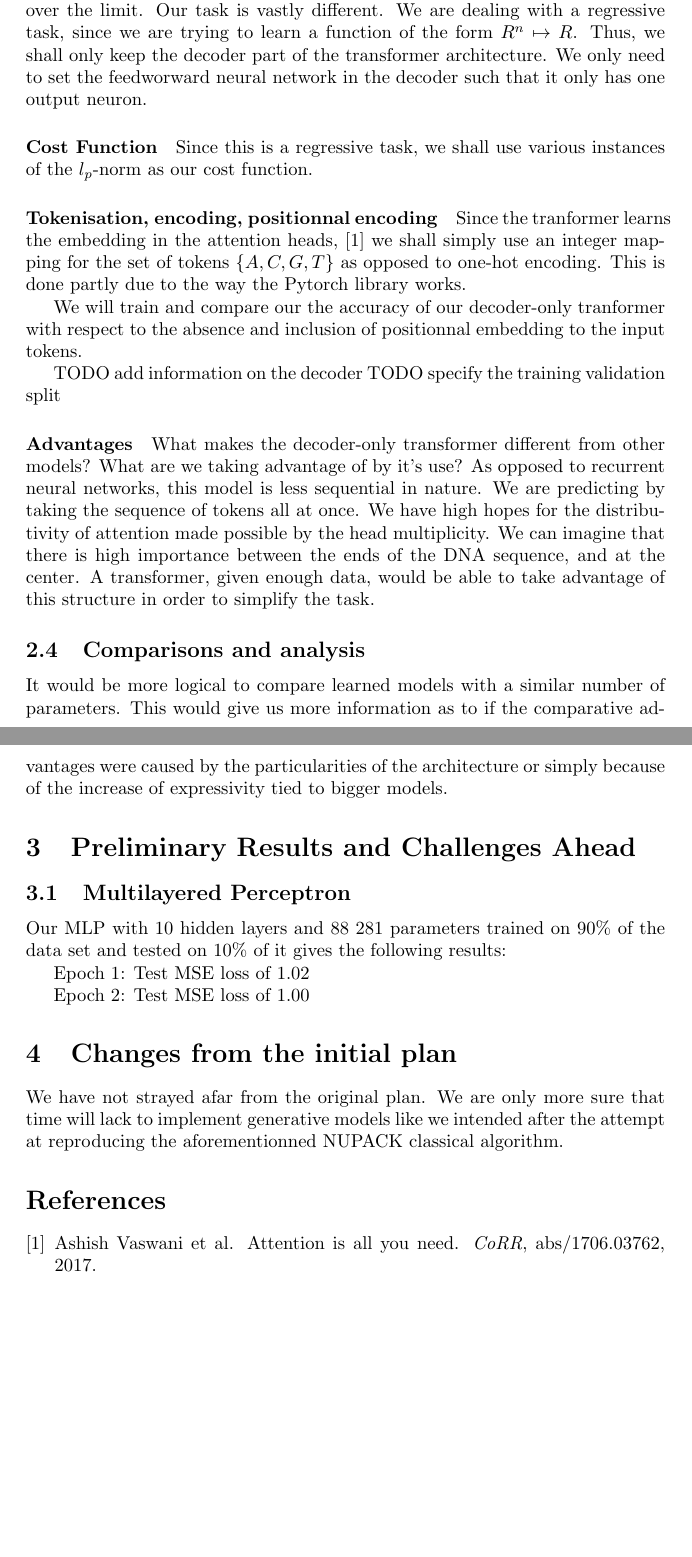
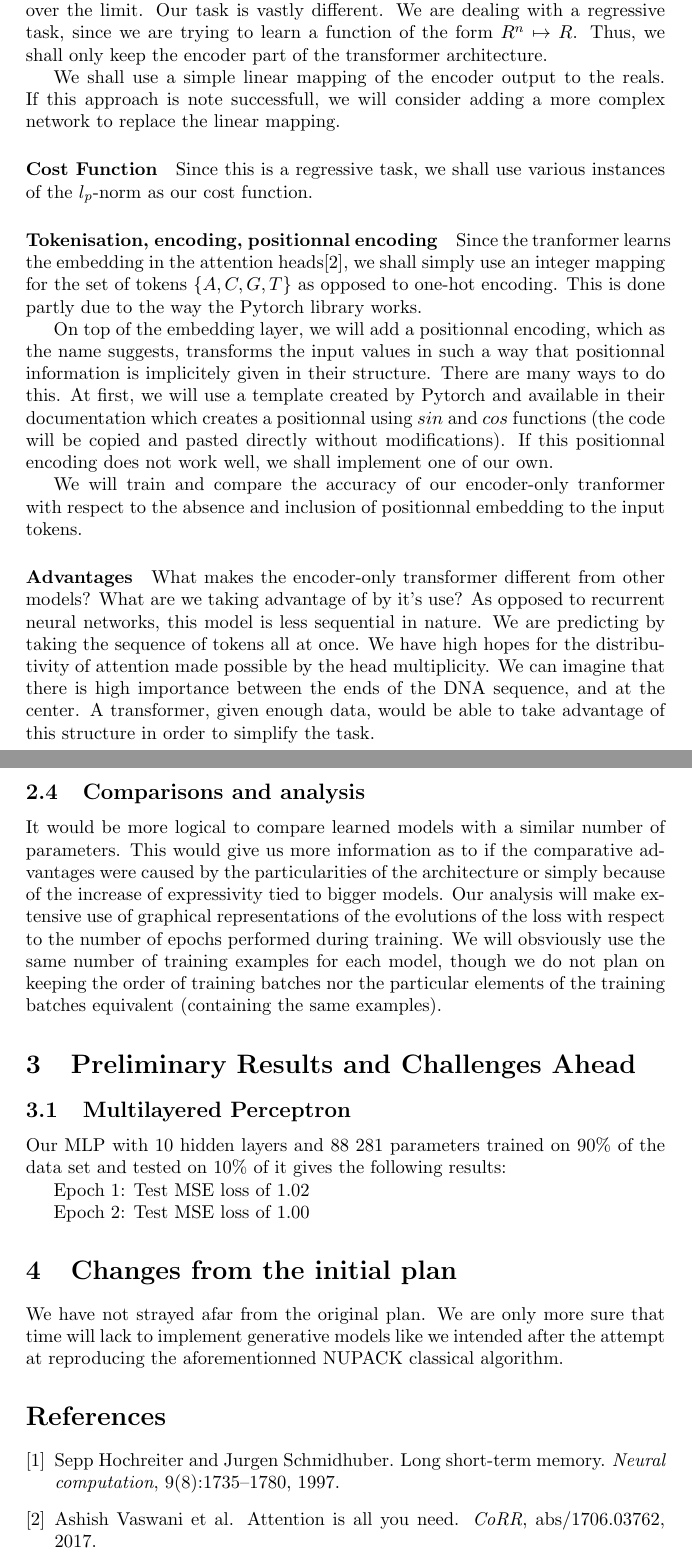
Before and after one commit to ScierKnave/dna_aptamers_modelling, a LaTeX document (doc/methodology.tex): two parts of pages 4 and 5 of 5, joined at a grey line, cut so that both start at the same text, the shorter picture padded with empty space. Compiled offline with pdfLaTeX.

Commit message:
minor corrections to the methodology: added the citations for Guillermo's part

```diff
--- a/doc/methodology.tex
+++ b/doc/methodology.tex
@@ -79,26 +79,35 @@ and recursively fed the predicted token in the current input while
 truncating if the input size was over the limit.
 Our task is vastly different. We are dealing with a regressive task,
 since we are trying to learn a function of the form $R^n \mapsto R$.
-Thus, we shall only keep the decoder part of the transformer architecture.
-We only need to set the feedworward neural network in the decoder such that
-it only has one output neuron.
+Thus, we shall only keep the encoder part of the transformer architecture.
+
+We shall use a simple linear mapping of the encoder output to the reals.
+If this approach is note successfull, we will consider adding a more complex
+network to replace the linear mapping.
 \paragraph{Cost Function}
 Since this is a regressive task, we shall use various instances of the
 $l_p$-norm as our cost function.
 
 \paragraph{Tokenisation, encoding, positionnal encoding}
-Since the tranformer learns the embedding in the attention heads, \cite{transformers} we
-shall simply use an integer mapping for the set of tokens $\{A,C,G,T\}$ as opposed to
+Since the tranformer learns the embedding in the attention heads\cite{transformers},
+we shall simply use an integer mapping for the set of tokens $\{A,C,G,T\}$ as opposed to
 one-hot encoding. This is done partly due to the way the Pytorch library works.
 
-We will train and compare our the accuracy of our decoder-only tranformer with
+On top of the embedding layer, we will add a positionnal encoding, which as the
+name suggests, transforms the input values in such a way that positionnal information
+is implicitely given in their structure. There are many ways to do this. At first, we will use
+a template created by Pytorch and available in their documentation which creates
+a positionnal using $sin$ and $cos$ functions (the code will be copied and
+pasted directly without modifications). If this positionnal encoding does not
+work well, we shall implement one of our own.
+
+We will train and compare the accuracy of our encoder-only tranformer with
 respect to the absence and inclusion of positionnal embedding to the input tokens.
 
-TODO add information on the decoder
-TODO specify the training validation split
+
 
 \paragraph{Advantages}
-What makes the decoder-only transformer different from other models? What are
+What makes the encoder-only transformer different from other models? What are
 we taking advantage of by it's use? As opposed to recurrent neural networks,
 this model is less sequential in nature. We are predicting by
 taking the sequence of tokens all at once. We have high hopes for the
@@ -113,7 +122,12 @@ It would be more logical to compare learned models with a similar
 number of parameters. This would give us more information as
 to if the comparative advantages were caused by the particularities
 of the architecture or simply because of the increase of expressivity
-tied to bigger models.
+tied to bigger models. Our analysis will make extensive use of graphical
+representations of the evolutions of the loss with respect to the number
+of epochs performed during training. We will obsviously use the same number
+of training examples for each model, though we do not plan on keeping
+the order of training batches nor the particular elements of the training
+batches equivalent (containing the same examples).
 
 \section{Preliminary Results and Challenges Ahead}
 
```
Also changed, not shown: doc/methodology.pdf, doc/methodology.tex (14 more changed lines).
